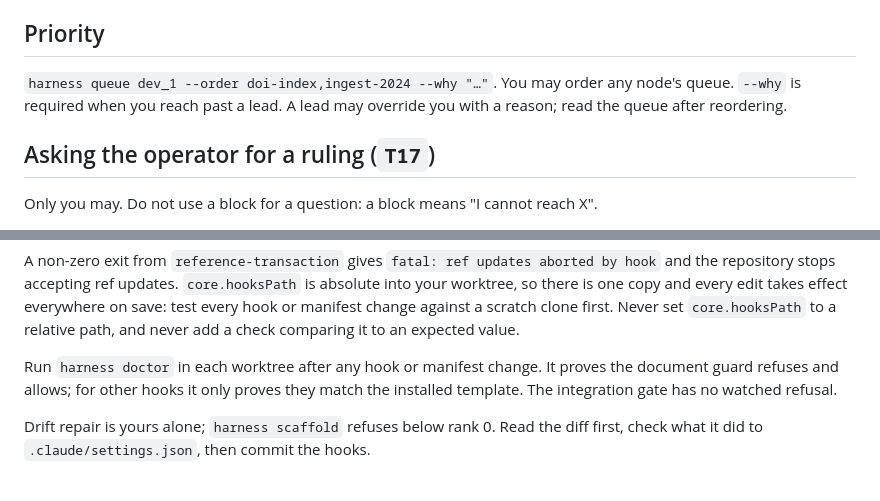
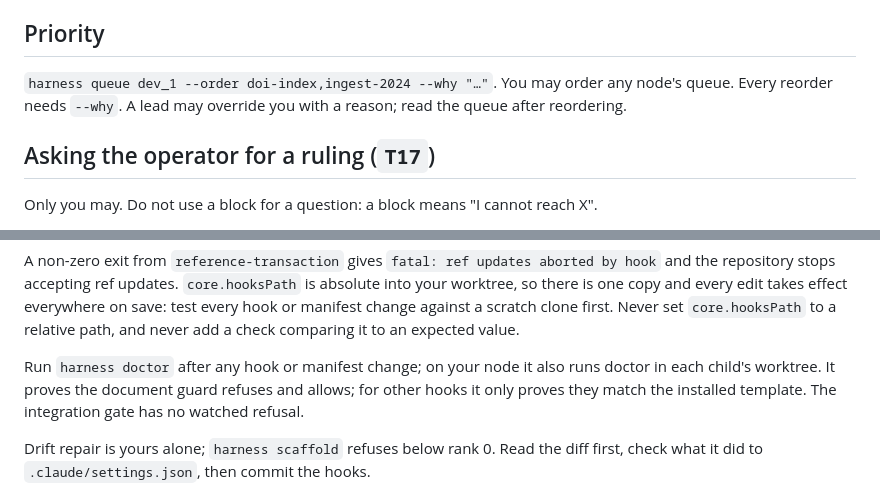
Before and after one commit to msinclair-sudo/claude-code-setup, a Markdown page: skills/harness-root/SKILL.md, 2 parts joined by grey strips. Drawn GitHub-style.

```diff
--- a/skills/harness-root/SKILL.md
+++ b/skills/harness-root/SKILL.md
@@ -44,7 +44,7 @@ A brief is rewritten in place; `harness note` is the append-only half. Write a s
 
 ## Priority
 
-`harness queue dev_1 --order doi-index,ingest-2024 --why "…"`. You may order any node's queue. `--why` is required when you reach past a lead. A lead may override you with a reason; read the queue after reordering.
+`harness queue dev_1 --order doi-index,ingest-2024 --why "…"`. You may order any node's queue. Every reorder needs `--why`. A lead may override you with a reason; read the queue after reordering.
 
 ## Asking the operator for a ruling (`T17`)
 
@@ -98,7 +98,7 @@ The three hooks are POSIX `sh` with an explicit `exit 0`:
 
 A non-zero exit from `reference-transaction` gives `fatal: ref updates aborted by hook` and the repository stops accepting ref updates. `core.hooksPath` is absolute into your worktree, so there is one copy and every edit takes effect everywhere on save: test every hook or manifest change against a scratch clone first. Never set `core.hooksPath` to a relative path, and never add a check comparing it to an expected value.
 
-Run `harness doctor` in each worktree after any hook or manifest change. It proves the document guard refuses and allows; for other hooks it only proves they match the installed template. The integration gate has no watched refusal.
+Run `harness doctor` after any hook or manifest change; on your node it also runs doctor in each child's worktree. It proves the document guard refuses and allows; for other hooks it only proves they match the installed template. The integration gate has no watched refusal.
 
 Drift repair is yours alone; `harness scaffold` refuses below rank 0. Read the diff first, check what it did to `.claude/settings.json`, then commit the hooks.
 
```
Also changed, not shown: skills/harness-downward/SKILL.md (+3 -2 lines).
